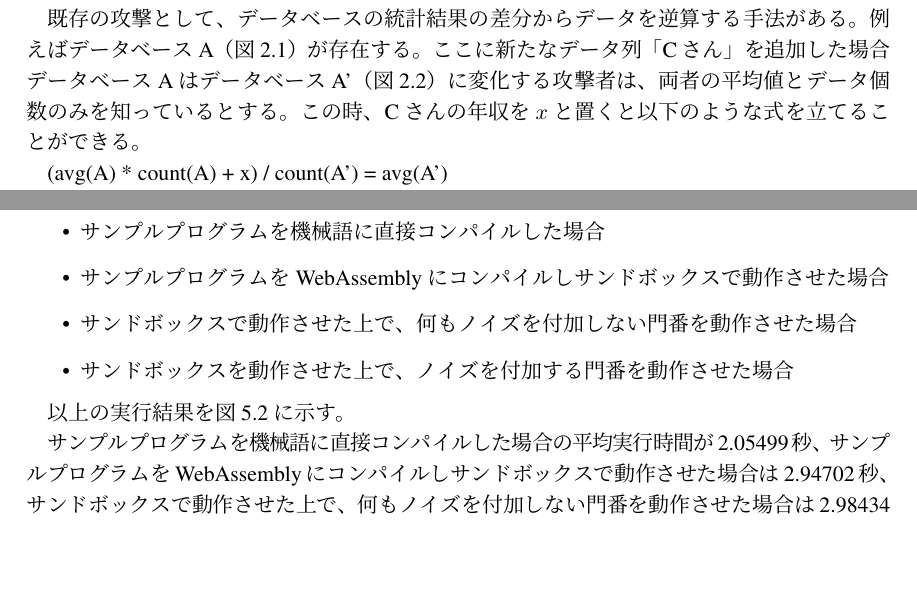
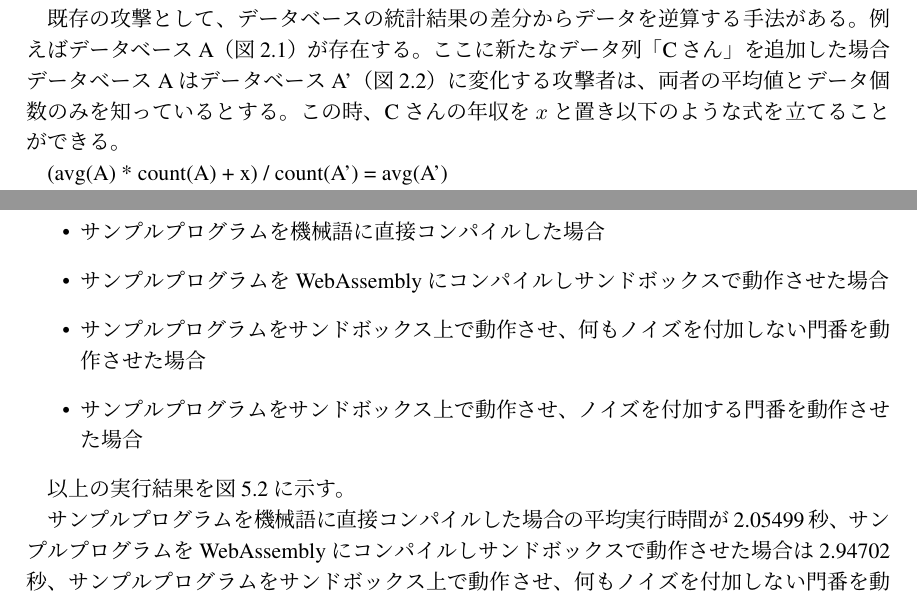
Before and after one commit to onokatio/itf-paper-b4, a LaTeX thesis (main.tex): two parts of pages 7 and 17 of 23, joined at a grey line, cut so that both start at the same text, the shorter picture padded with empty space. Compiled offline with pLaTeX and dvipdfmx.

Commit message:
textlint fix

```diff
--- a/main.tex
+++ b/main.tex
@@ -110,7 +110,7 @@ WebAssembly技術はプログラミング言語に依存しないバイナリ形
 例えばデータベースA（図\ref{fig:database-a}）が存在する。
 ここに新たなデータ列「Cさん」を追加した場合データベースAはデータベースA'（図\ref{fig:database-a2}）に変化する
 攻撃者は、両者の平均値とデータ個数のみを知っているとする。
-この時、Cさんの年収を$x$と置くと以下のような式を立てることができる。
+この時、Cさんの年収を$x$と置き以下のような式を立てることができる。
 
 (avg(A) * count(A) + x) / count(A') = avg(A')
 
@@ -378,16 +378,16 @@ tlc trip recordデータを用いて、ノイズの乗った出力結果を100
 \begin{itemize}
     \item サンプルプログラムを機械語に直接コンパイルした場合
     \item サンプルプログラムをWebAssemblyにコンパイルしサンドボックスで動作させた場合
-    \item サンドボックスで動作させた上で、何もノイズを付加しない門番を動作させた場合
-    \item サンドボックスを動作させた上で、ノイズを付加する門番を動作させた場合
+    \item サンプルプログラムをサンドボックス上で動作させ、何もノイズを付加しない門番を動作させた場合
+    \item サンプルプログラムをサンドボックス上で動作させ、ノイズを付加する門番を動作させた場合
 \end{itemize}
 
 以上の実行結果を図\ref{fig:time}に示す。
 
 サンプルプログラムを機械語に直接コンパイルした場合の平均実行時間が2.05499秒、
 サンプルプログラムをWebAssemblyにコンパイルしサンドボックスで動作させた場合は2.94702秒、
-サンドボックスで動作させた上で、何もノイズを付加しない門番を動作させた場合は2.98434秒、
-サンドボックスを動作させた上で、ノイズを付加する門番を動作させた場合は2.96644秒となった。
+サンプルプログラムをサンドボックス上で動作させ、何もノイズを付加しない門番を動作させた場合は2.98434秒、
+サンプルプログラムをサンドボックス上で動作させ、ノイズを付加する門番を動作させた場合は2.96644秒となった。
 これを倍率に直すと、直接コンパイルしたものを1として、それぞれ1.434079971、1.452240644、1.443530139となる。
 この結果から、本実験ではオーバーヘッドとして約1.44倍の計算時間が発生していることがわかる。
 
```
Also changed, not shown: main.tex (6 more changed lines).
